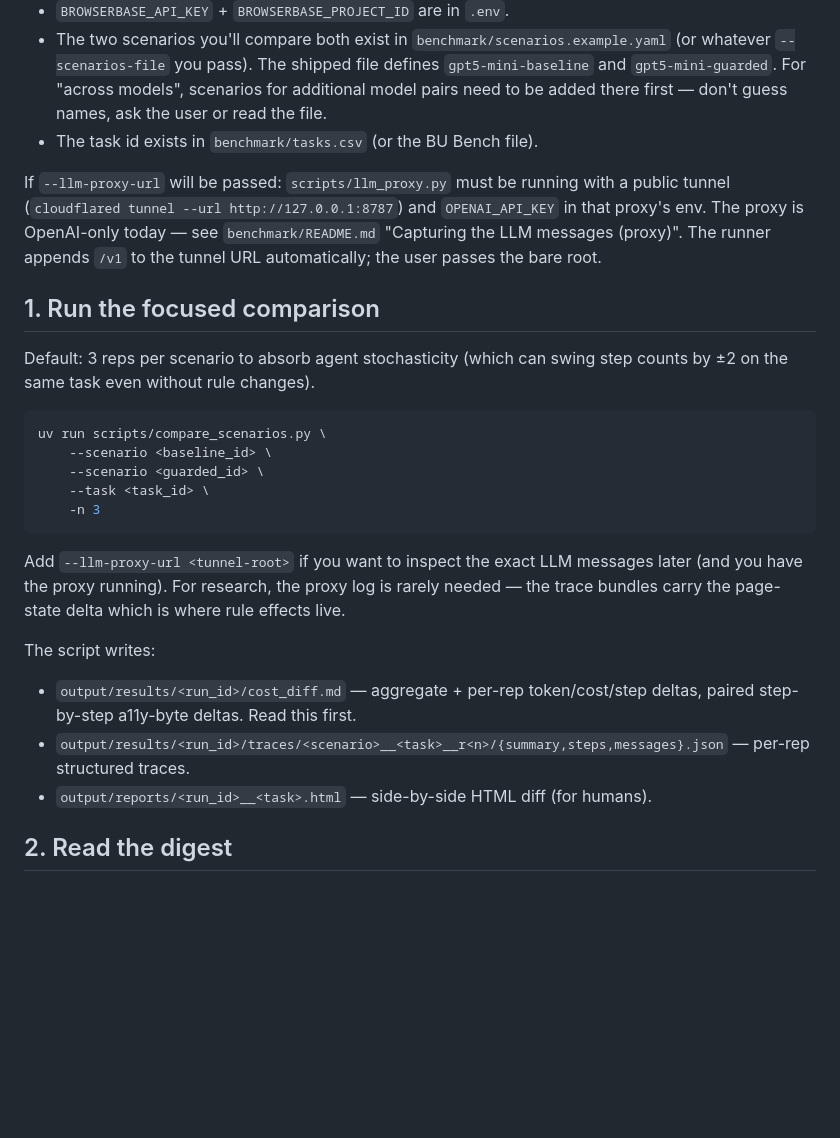
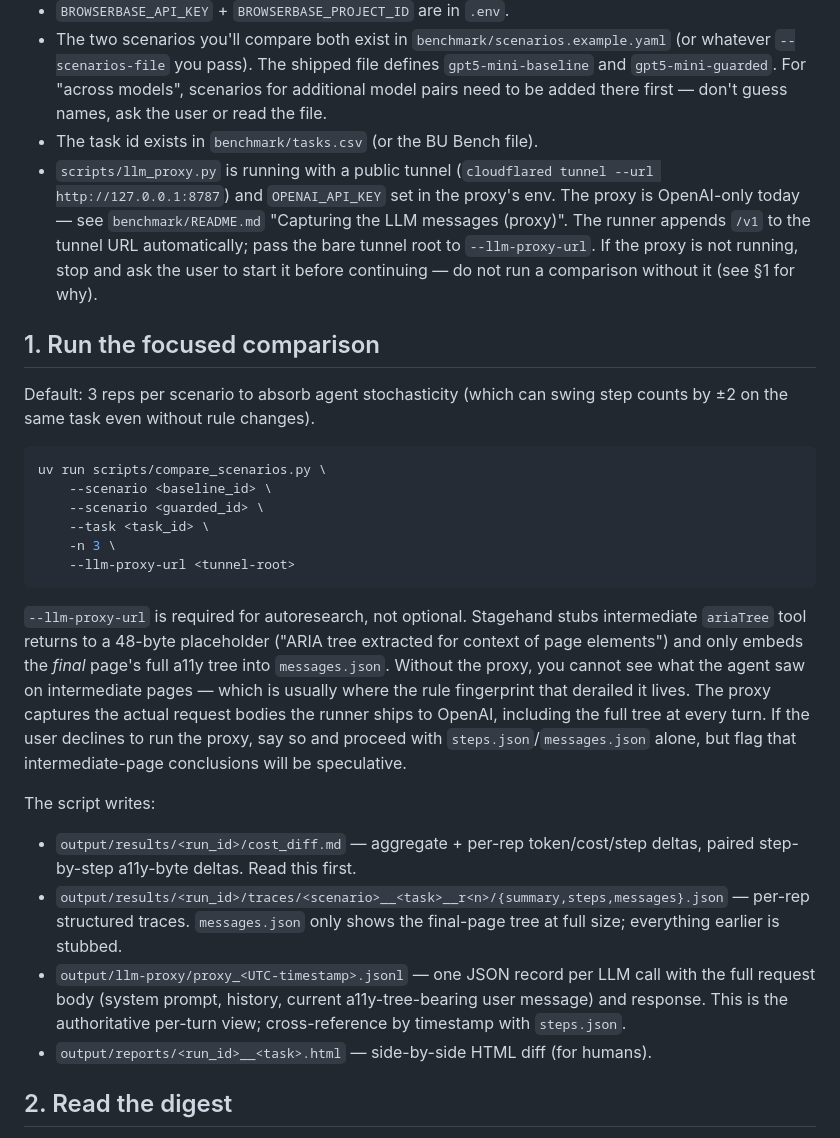
Before and after one commit to pixiebrix/agent-browser-shield, a Markdown page: skills/agent-browser-shield-autoresearch/SKILL.md, the part around one of its changes. Rendered like a GitHub page; blank space fills up the shorter version.

````diff
--- a/skills/agent-browser-shield-autoresearch/SKILL.md
+++ b/skills/agent-browser-shield-autoresearch/SKILL.md
@@ -40,12 +40,13 @@ If the user already has a run in hand and just wants the *why*, hand off to
   "across models", scenarios for additional model pairs need to be added there
   first — don't guess names, ask the user or read the file.
 - The task id exists in `benchmark/tasks.csv` (or the BU Bench file).
-
-If `--llm-proxy-url` will be passed: `scripts/llm_proxy.py` must be running with
-a public tunnel (`cloudflared tunnel --url http://127.0.0.1:8787`) and
-`OPENAI_API_KEY` in that proxy's env. The proxy is OpenAI-only today — see
-`benchmark/README.md` "Capturing the LLM messages (proxy)". The runner appends
-`/v1` to the tunnel URL automatically; the user passes the bare root.
+- `scripts/llm_proxy.py` is running with a public tunnel
+  (`cloudflared tunnel --url http://127.0.0.1:8787`) and `OPENAI_API_KEY` set in
+  the proxy's env. The proxy is OpenAI-only today — see `benchmark/README.md`
+  "Capturing the LLM messages (proxy)". The runner appends `/v1` to the tunnel
+  URL automatically; pass the bare tunnel root to `--llm-proxy-url`. If the
+  proxy is not running, stop and ask the user to start it before continuing —
+  do not run a comparison without it (see §1 for why).
 
 ## 1. Run the focused comparison
 
@@ -57,20 +58,31 @@ uv run scripts/compare_scenarios.py \
     --scenario <baseline_id> \
     --scenario <guarded_id> \
     --task <task_id> \
-    -n 3
+    -n 3 \
+    --llm-proxy-url <tunnel-root>
 ```
 
-Add `--llm-proxy-url <tunnel-root>` if you want to inspect the exact LLM
-messages later (and you have the proxy running). For research, the proxy log is
-rarely needed — the trace bundles carry the page-state delta which is where rule
-effects live.
+`--llm-proxy-url` is required for autoresearch, not optional. Stagehand stubs
+intermediate `ariaTree` tool returns to a 48-byte placeholder ("ARIA tree
+extracted for context of page elements") and only embeds the *final* page's
+full a11y tree into `messages.json`. Without the proxy, you cannot see what the
+agent saw on intermediate pages — which is usually where the rule fingerprint
+that derailed it lives. The proxy captures the actual request bodies the
+runner ships to OpenAI, including the full tree at every turn. If the user
+declines to run the proxy, say so and proceed with `steps.json`/`messages.json`
+alone, but flag that intermediate-page conclusions will be speculative.
 
 The script writes:
 
 - `output/results/<run_id>/cost_diff.md` — aggregate + per-rep token/cost/step
   deltas, paired step-by-step a11y-byte deltas. Read this first.
 - `output/results/<run_id>/traces/<scenario>__<task>__r<n>/{summary,steps,messages}.json`
-  — per-rep structured traces.
+  — per-rep structured traces. `messages.json` only shows the final-page
+  tree at full size; everything earlier is stubbed.
+- `output/llm-proxy/proxy_<UTC-timestamp>.jsonl` — one JSON record per LLM
+  call with the full request body (system prompt, history, current
+  a11y-tree-bearing user message) and response. This is the authoritative
+  per-turn view; cross-reference by timestamp with `steps.json`.
 - `output/reports/<run_id>__<task>.html` — side-by-side HTML diff (for humans).
 
 ## 2. Read the digest
````
Also changed, not shown: other parts of skills/agent-browser-shield-autoresearch/SKILL.md (+42 -14 lines), benchmark/README.md (+8 -0 lines).
